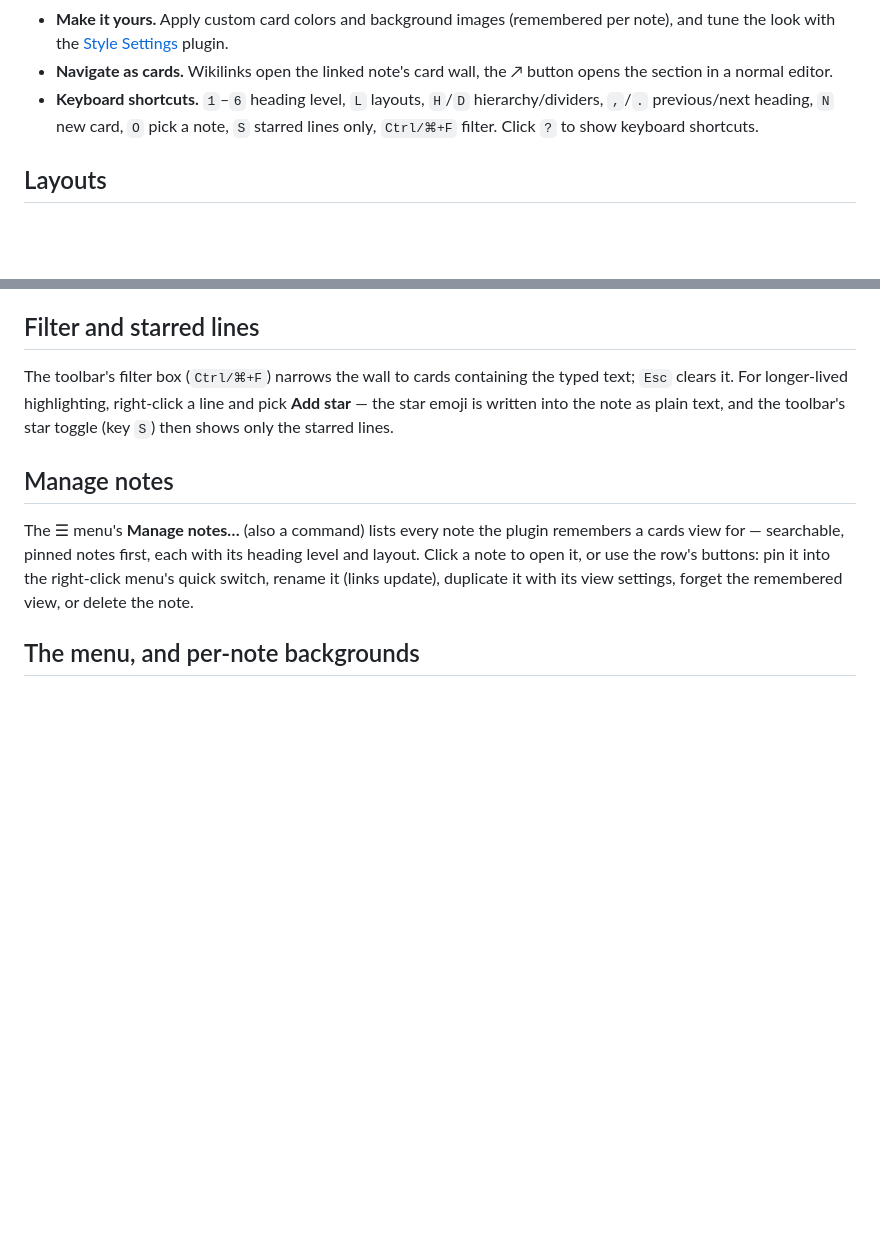
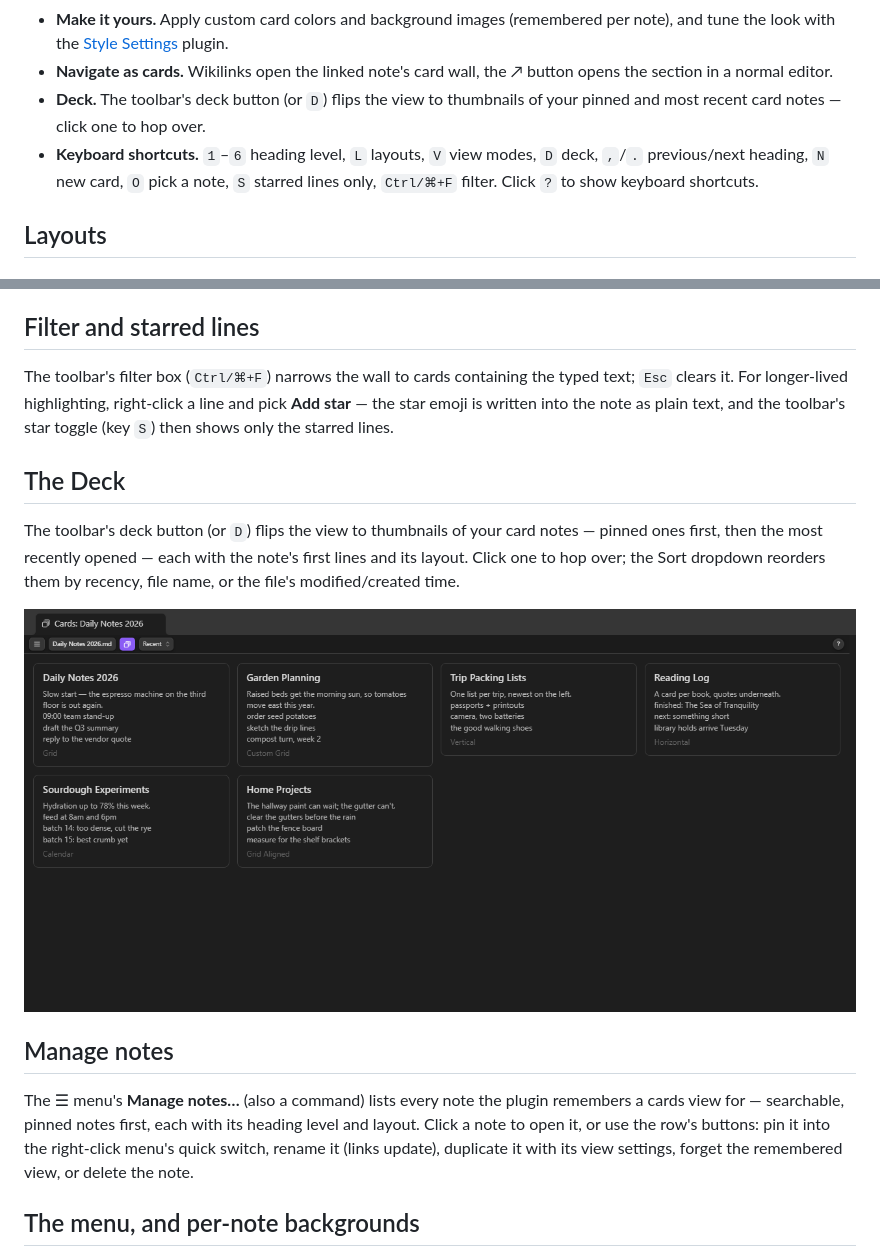
Before and after one commit to jordanlong121/singlefilesectioncards, a Markdown page: README.md, 2 parts joined by grey strips. Drawn GitHub-style; pictures changed too: screenshots/deck.png (added); blank space fills up the shorter version.

```diff
--- a/README.md
+++ b/README.md
@@ -39,7 +39,9 @@ If this plugin is useful to you, you can support its development:
   and tune the look with the [Style Settings](https://github.com/mgmeyers/obsidian-style-settings) plugin.
 - **Navigate as cards.** Wikilinks open the linked note's card wall, the ↗ button opens the section in a
   normal editor.
-- **Keyboard shortcuts.** `1`–`6` heading level, `L` layouts, `H`/`D` hierarchy/dividers,
+- **Deck.** The toolbar's deck button (or `D`) flips the view to thumbnails of your pinned
+  and most recent card notes — click one to hop over.
+- **Keyboard shortcuts.** `1`–`6` heading level, `L` layouts, `V` view modes, `D` deck,
   `,`/`.` previous/next heading, `N` new card, `O` pick a note, `S` starred lines only,
   `Ctrl/⌘+F` filter. Click `?` to show keyboard shortcuts.
 
@@ -205,6 +207,15 @@ The toolbar's filter box (`Ctrl/⌘+F`) narrows the wall to cards containing the
 the star emoji is written into the note as plain text, and the toolbar's star toggle (key
 `S`) then shows only the starred lines.
 
+## The Deck
+
+The toolbar's deck button (or `D`) flips the view to thumbnails of your card notes —
+pinned ones first, then the most recently opened — each with the note's first lines
+and its layout. Click one to hop over; the Sort dropdown reorders them by recency,
+file name, or the file's modified/created time.
+
+![The Deck of note thumbnails](screenshots/deck.png)
+
 ## Manage notes
 
 The ☰ menu's **Manage notes…** (also a command) lists every note the plugin remembers
```
Also changed, not shown: 5 other files.
